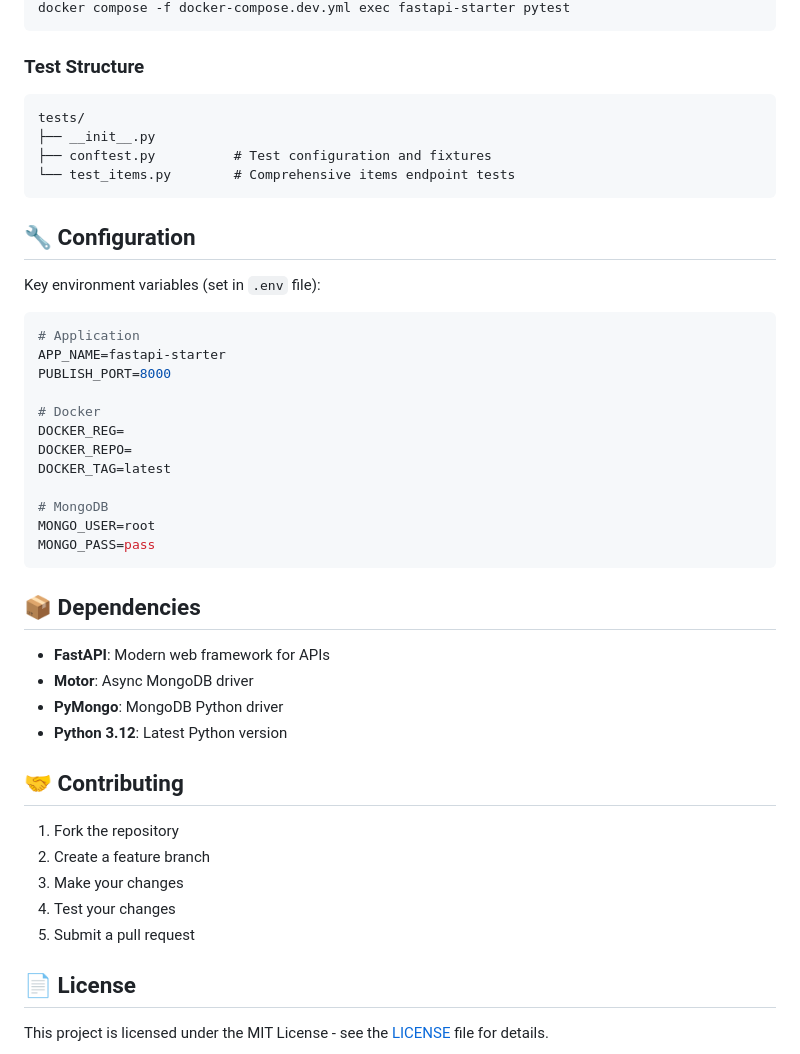
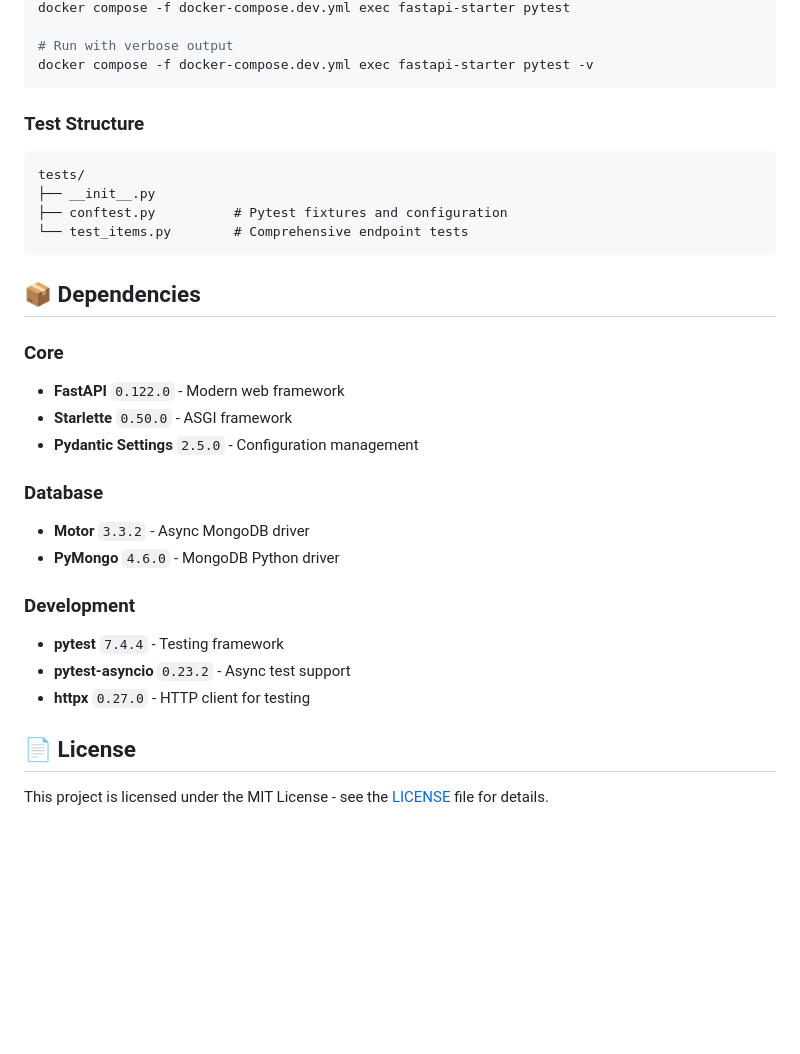
Before and after one commit to tgogos/fastapi-starter, a Markdown page: README.md, the part around one of its changes. Rendered like a GitHub page; blank space fills up the shorter version.

````diff
--- a/README.md
+++ b/README.md
@@ -92,4 +147,7 @@ make test
 docker compose -f docker-compose.dev.yml exec fastapi-starter pytest
+
+# Run with verbose output
+docker compose -f docker-compose.dev.yml exec fastapi-starter pytest -v
 ```
 
 ### Test Structure
@@ -97,43 +155,28 @@ docker compose -f docker-compose.dev.yml exec fastapi-starter pytest
 ```
 tests/
 ├── __init__.py
-├── conftest.py          # Test configuration and fixtures
-└── test_items.py        # Comprehensive items endpoint tests
-```
-
-## 🔧 Configuration
-
-Key environment variables (set in `.env` file):
-
-```env
-# Application
-APP_NAME=fastapi-starter
-PUBLISH_PORT=8000
-
-# Docker
-DOCKER_REG=
-DOCKER_REPO=
-DOCKER_TAG=latest
-
-# MongoDB
-MONGO_USER=root
-MONGO_PASS=pass
+├── conftest.py          # Pytest fixtures and configuration
+└── test_items.py        # Comprehensive endpoint tests
 ```
 
 ## 📦 Dependencies
 
-- **FastAPI**: Modern web framework for APIs
-- **Motor**: Async MongoDB driver
-- **PyMongo**: MongoDB Python driver
-- **Python 3.12**: Latest Python version
+### Core
 
-## 🤝 Contributing
+- **FastAPI** `0.122.0` - Modern web framework
+- **Starlette** `0.50.0` - ASGI framework
+- **Pydantic Settings** `2.5.0` - Configuration management
 
-1. Fork the repository
-2. Create a feature branch
-3. Make your changes
-4. Test your changes
-5. Submit a pull request
+### Database
+
+- **Motor** `3.3.2` - Async MongoDB driver
+- **PyMongo** `4.6.0` - MongoDB Python driver
+
+### Development
+
+- **pytest** `7.4.4` - Testing framework
+- **pytest-asyncio** `0.23.2` - Async test support
+- **httpx** `0.27.0` - HTTP client for testing
 
 ## 📄 License
 
````
Also changed, not shown: other parts of README.md (+106 -51 lines).
